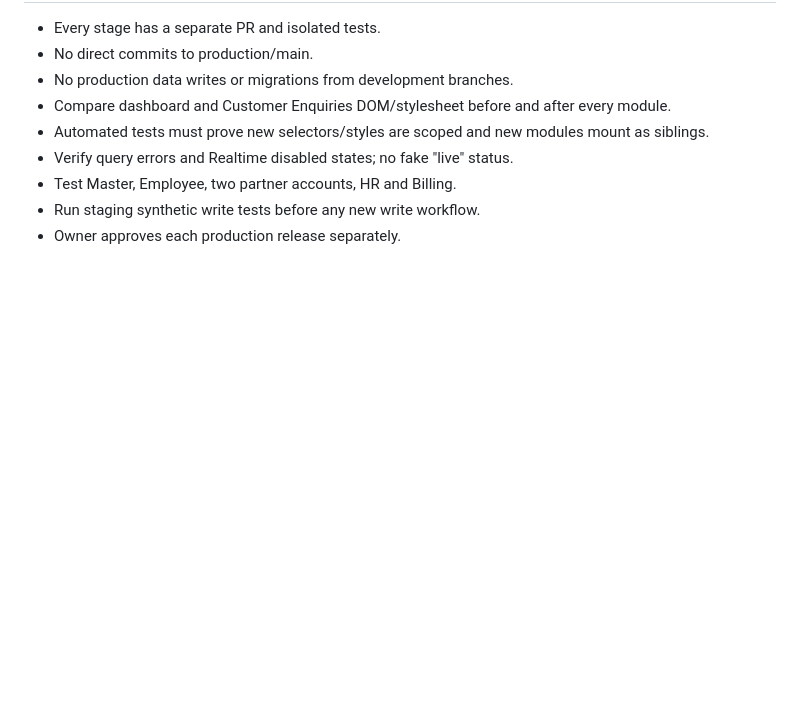
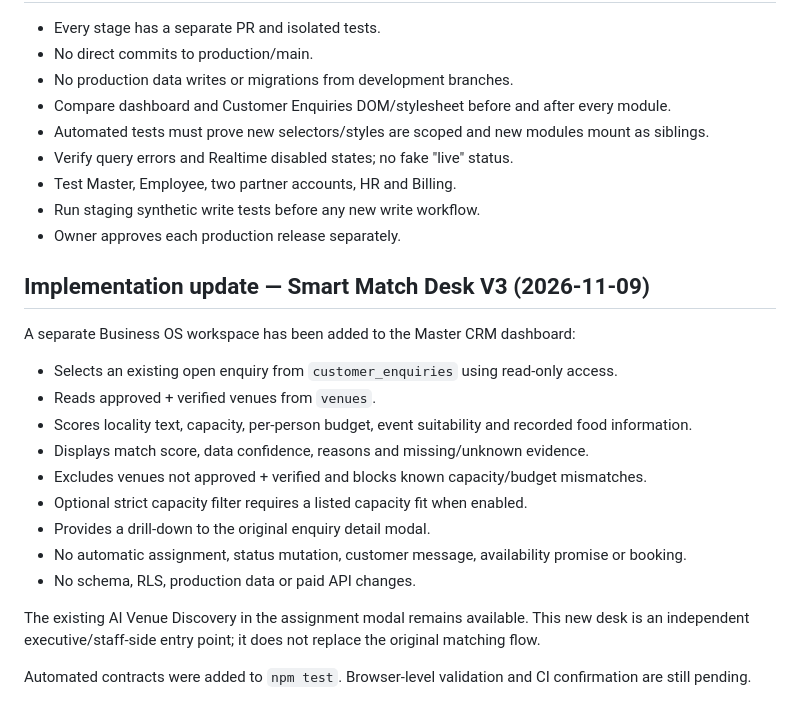
Before and after one commit to selectmyvenue/selectmyvenue-crm, a Markdown page: docs/SMV_AI_BUSINESS_OS_PRODUCT_BLUEPRINT.md, the part around the change. GitHub-like rendering; blank space fills up the shorter version.

Commit message:
Document Smart Match Desk V3 implementation

```diff
--- a/docs/SMV_AI_BUSINESS_OS_PRODUCT_BLUEPRINT.md
+++ b/docs/SMV_AI_BUSINESS_OS_PRODUCT_BLUEPRINT.md
@@ -165,3 +165,20 @@ Keep Customer Enquiries as the default Master CRM home. Every module has a visib
 - Test Master, Employee, two partner accounts, HR and Billing.
 - Run staging synthetic write tests before any new write workflow.
 - Owner approves each production release separately.
+
+
+## Implementation update — Smart Match Desk V3 (2026-11-09)
+A separate Business OS workspace has been added to the Master CRM dashboard:
+- Selects an existing open enquiry from `customer_enquiries` using read-only access.
+- Reads approved + verified venues from `venues`.
+- Scores locality text, capacity, per-person budget, event suitability and recorded food information.
+- Displays match score, data confidence, reasons and missing/unknown evidence.
+- Excludes venues not approved + verified and blocks known capacity/budget mismatches.
+- Optional strict capacity filter requires a listed capacity fit when enabled.
+- Provides a drill-down to the original enquiry detail modal.
+- No automatic assignment, status mutation, customer message, availability promise or booking.
+- No schema, RLS, production data or paid API changes.
+
+The existing AI Venue Discovery in the assignment modal remains available. This new desk is an independent executive/staff-side entry point; it does not replace the original matching flow.
+
+Automated contracts were added to `npm test`. Browser-level validation and CI confirmation are still pending.
```
